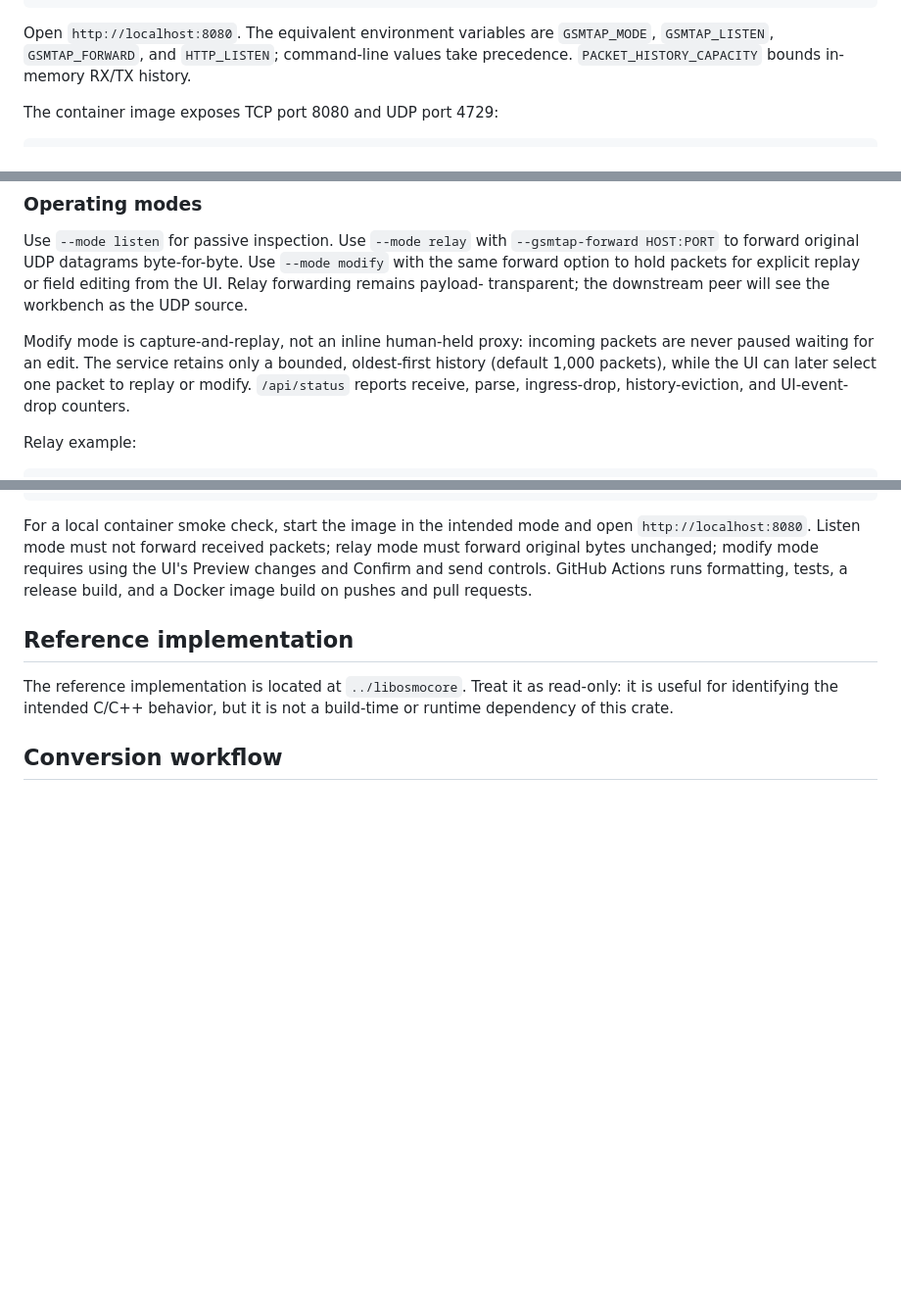
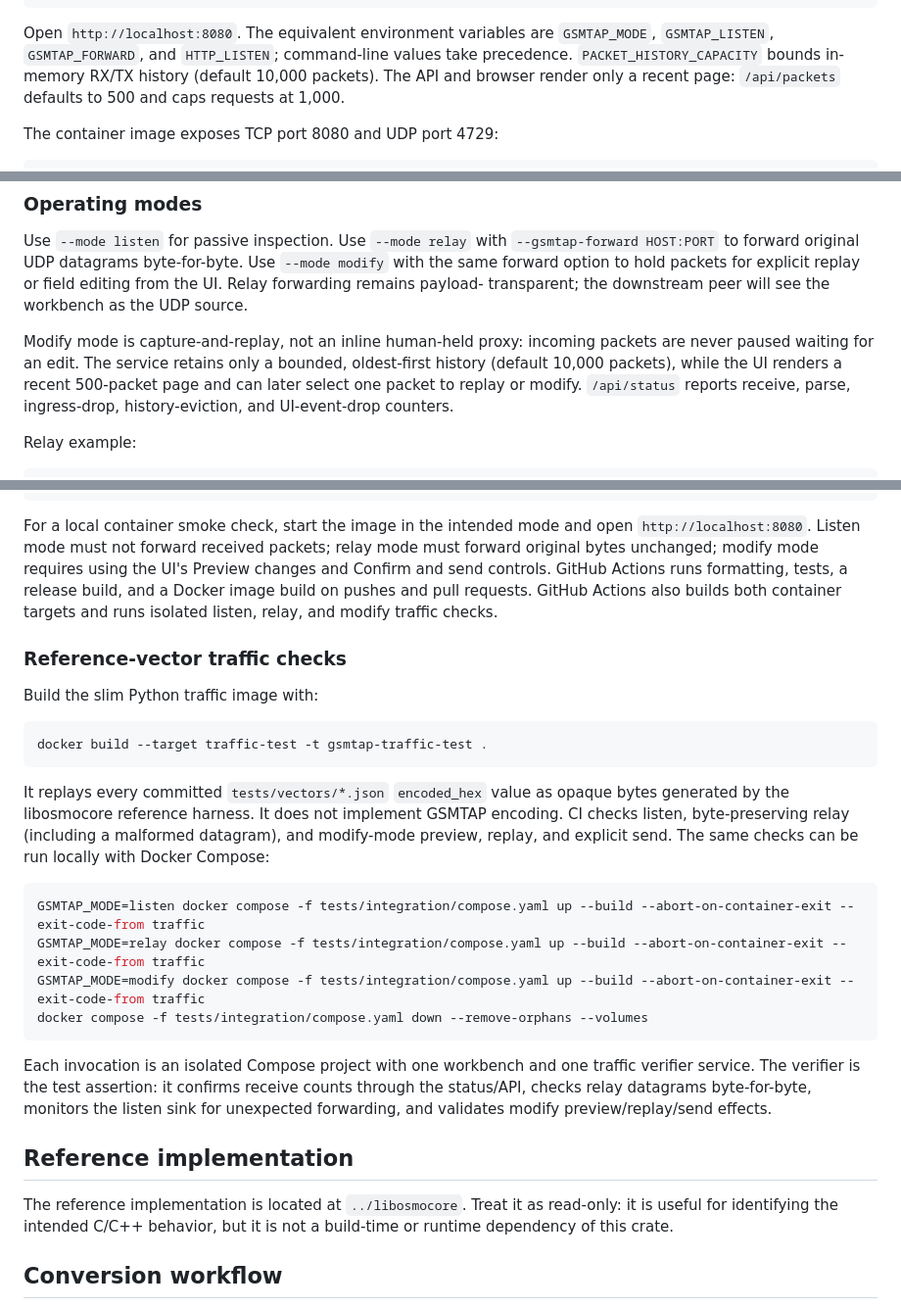
Before and after one commit to Silent-Wolf-Labs/gsmtap-rs, a Markdown page: README.md, 3 parts joined by grey strips. Shown at 98% size. Rendered like a GitHub page; blank space fills up the shorter version.

Commit message:
docs: document traffic verification and licensing

````diff
--- a/README.md
+++ b/README.md
@@ -45,7 +45,8 @@ cargo run --bin gsmtap-workbench -- \
 Open `http://localhost:8080`. The equivalent environment variables are
 `GSMTAP_MODE`, `GSMTAP_LISTEN`, `GSMTAP_FORWARD`, and `HTTP_LISTEN`;
 command-line values take precedence. `PACKET_HISTORY_CAPACITY` bounds
-in-memory RX/TX history.
+in-memory RX/TX history (default 10,000 packets). The API and browser render
+only a recent page: `/api/packets` defaults to 500 and caps requests at 1,000.
 
 The container image exposes TCP port 8080 and UDP port 4729:
 
@@ -68,8 +69,9 @@ transparent; the downstream peer will see the workbench as the UDP source.
 
 Modify mode is capture-and-replay, not an inline human-held proxy: incoming
 packets are never paused waiting for an edit. The service retains only a
-bounded, oldest-first history (default 1,000 packets), while the UI can later
-select one packet to replay or modify. `/api/status` reports receive, parse,
+bounded, oldest-first history (default 10,000 packets), while the UI renders a
+recent 500-packet page and can later select one packet to replay or modify.
+`/api/status` reports receive, parse,
 ingress-drop, history-eviction, and UI-event-drop counters.
 
 Relay example:
@@ -91,7 +93,35 @@ open `http://localhost:8080`. Listen mode must not forward received packets;
 relay mode must forward original bytes unchanged; modify mode requires using
 the UI's Preview changes and Confirm and send controls. GitHub Actions runs
 formatting, tests, a release build, and a Docker image build on pushes and pull
-requests.
+requests. GitHub Actions also builds both container targets and runs isolated
+listen, relay, and modify traffic checks.
+
+### Reference-vector traffic checks
+
+Build the slim Python traffic image with:
+
+```bash
+docker build --target traffic-test -t gsmtap-traffic-test .
+```
+
+It replays every committed `tests/vectors/*.json` `encoded_hex` value as
+opaque bytes generated by the libosmocore reference harness. It does not
+implement GSMTAP encoding. CI checks listen, byte-preserving relay (including
+a malformed datagram), and modify-mode preview, replay, and explicit send.
+The same checks can be run locally with Docker Compose:
+
+```bash
+GSMTAP_MODE=listen docker compose -f tests/integration/compose.yaml up --build --abort-on-container-exit --exit-code-from traffic
+GSMTAP_MODE=relay docker compose -f tests/integration/compose.yaml up --build --abort-on-container-exit --exit-code-from traffic
+GSMTAP_MODE=modify docker compose -f tests/integration/compose.yaml up --build --abort-on-container-exit --exit-code-from traffic
+docker compose -f tests/integration/compose.yaml down --remove-orphans --volumes
+```
+
+Each invocation is an isolated Compose project with one workbench and one
+traffic verifier service.
+The verifier is the test assertion: it confirms receive counts through the
+status/API, checks relay datagrams byte-for-byte, monitors the listen sink for
+unexpected forwarding, and validates modify preview/replay/send effects.
 
 ## Reference implementation
 
````
Also changed, not shown: other parts of README.md (+2 -1 lines).
